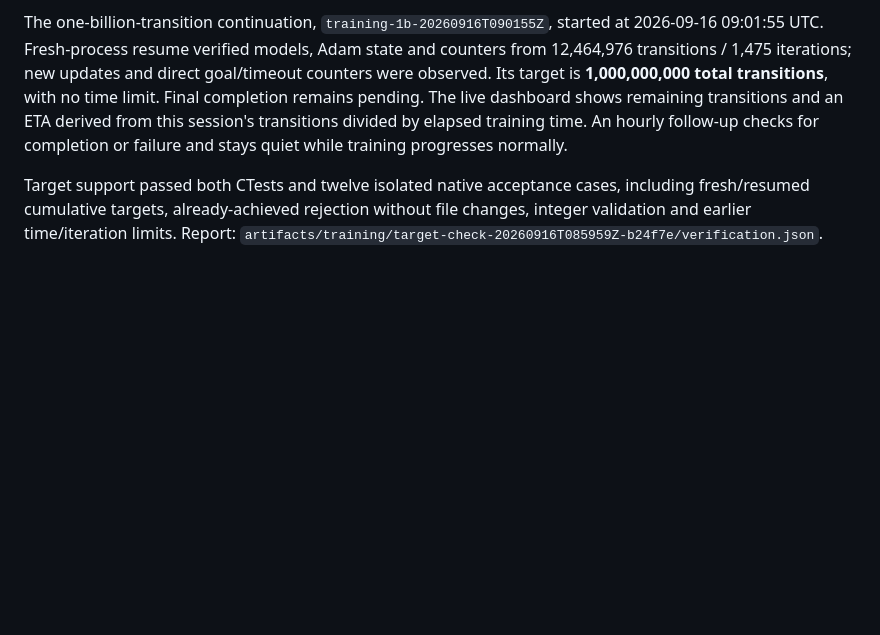
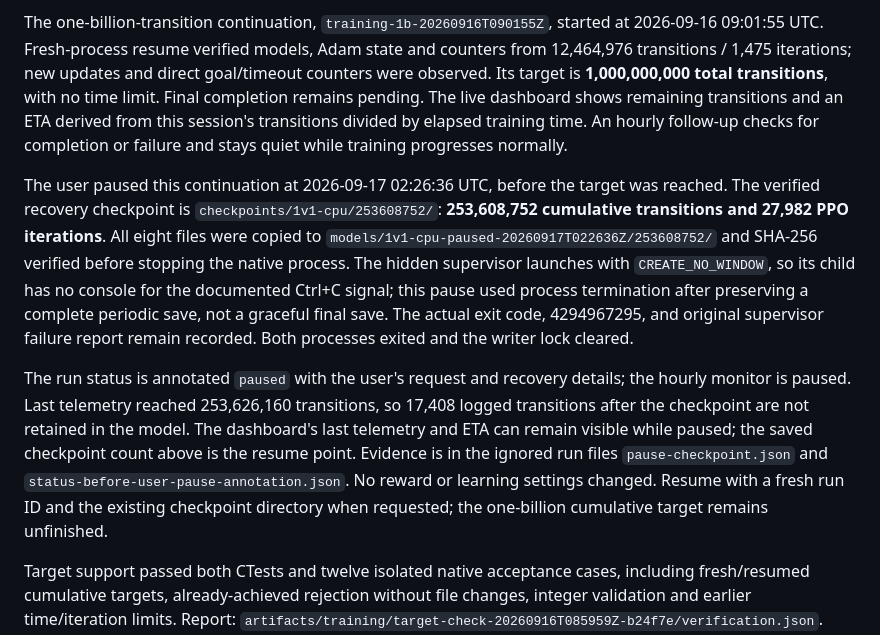
Before and after one commit to colerouse12/rl-bot, a Markdown page: docs/project/training-and-checkpoints.md, the part around the change. Drawn GitHub-style; blank space fills up the shorter version.

Commit message:
Document paused 1v1 training checkpoint

```diff
--- a/docs/project/training-and-checkpoints.md
+++ b/docs/project/training-and-checkpoints.md
@@ -150,6 +150,25 @@ transitions**, with no time limit. Final completion remains pending. The live
 dashboard shows remaining transitions and an ETA derived from this session's
 transitions divided by elapsed training time. An hourly follow-up checks for
 completion or failure and stays quiet while training progresses normally.
+
+The user paused this continuation at 2026-09-17 02:26:36 UTC, before the target
+was reached. The verified recovery checkpoint is `checkpoints/1v1-cpu/253608752/`:
+**253,608,752 cumulative transitions and 27,982 PPO iterations**. All eight files
+were copied to `models/1v1-cpu-paused-20260917T022636Z/253608752/` and SHA-256
+verified before stopping the native process. The hidden supervisor launches with
+`CREATE_NO_WINDOW`, so its child has no console for the documented Ctrl+C signal;
+this pause used process termination after preserving a complete periodic save,
+not a graceful final save. The actual exit code, 4294967295, and original supervisor
+failure report remain recorded. Both processes exited and the writer lock cleared.
+
+The run status is annotated `paused` with the user's request and recovery details;
+the hourly monitor is paused. Last telemetry reached 253,626,160 transitions, so
+17,408 logged transitions after the checkpoint are not retained in the model.
+The dashboard's last telemetry and ETA can remain visible while paused; the saved
+checkpoint count above is the resume point. Evidence is in the ignored run files
+`pause-checkpoint.json` and `status-before-user-pause-annotation.json`. No reward or
+learning settings changed. Resume with a fresh run ID and the existing checkpoint
+directory when requested; the one-billion cumulative target remains unfinished.
 
 Target support passed both CTests and twelve isolated native acceptance cases,
 including fresh/resumed cumulative targets, already-achieved rejection without
```
